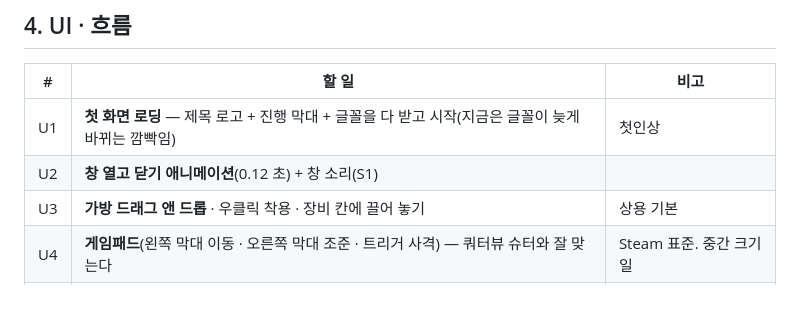
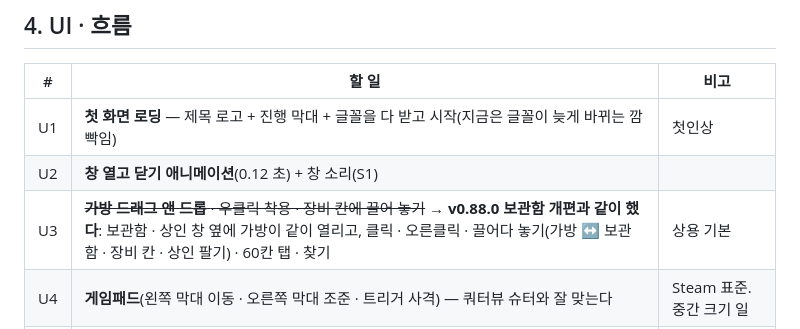
Before and after one commit to goormigrm/bedorage-rpg, a Markdown page: docs/퀄리티-2차-검토.md, the part around the change. GitHub-like rendering; blank space fills up the shorter version.

Commit message:
퀄리티 2차 검토 — U3 끌어다 놓기는 보관함 개편(v0.88.0)에서 했다
Co-Authored-By: Claude Opus 5.5 <noreply@anthropic.com>

```diff
--- a/docs/퀄리티-2차-검토.md
+++ b/docs/퀄리티-2차-검토.md
@@ -67,7 +67,7 @@
 |---|---|---|
 | U1 | **첫 화면 로딩** — 제목 로고 + 진행 막대 + 글꼴을 다 받고 시작(지금은 글꼴이 늦게 바뀌는 깜빡임) | 첫인상 |
 | U2 | **창 열고 닫기 애니메이션**(0.12 초) + 창 소리(S1) | |
-| U3 | **가방 드래그 앤 드롭** · 우클릭 착용 · 장비 칸에 끌어 놓기 | 상용 기본 |
+| U3 | ~~**가방 드래그 앤 드롭** · 우클릭 착용 · 장비 칸에 끌어 놓기~~ → **v0.88.0 보관함 개편과 같이 했다**: 보관함 · 상인 창 옆에 가방이 같이 열리고, 클릭 · 오른클릭 · 끌어다 놓기(가방 ↔ 보관함 · 장비 칸 · 상인 팔기) · 60칸 탭 · 찾기 | 상용 기본 |
 | U4 | **게임패드**(왼쪽 막대 이동 · 오른쪽 막대 조준 · 트리거 사격) — 쿼터뷰 슈터와 잘 맞는다 | Steam 표준. 중간 크기 일 |
 | U5 | 설정 넓히기 — 전체 화면 단추 · 화면 흔들림 세기 · 피해 숫자 끄기 · 색약 모드(등급색 · 범위색) | |
 | U6 | NPC 대화 — 한 줄 → 초상 + 대사 상자 · 엔딩 크레딧 + 엔딩 곡 | |
```
